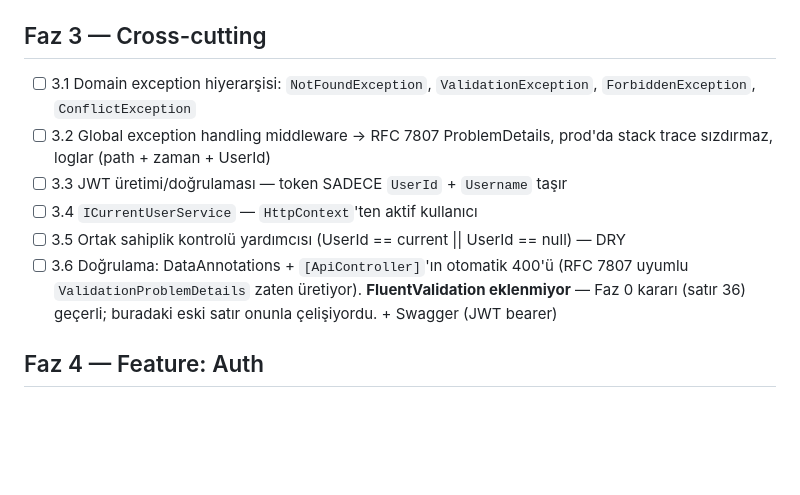
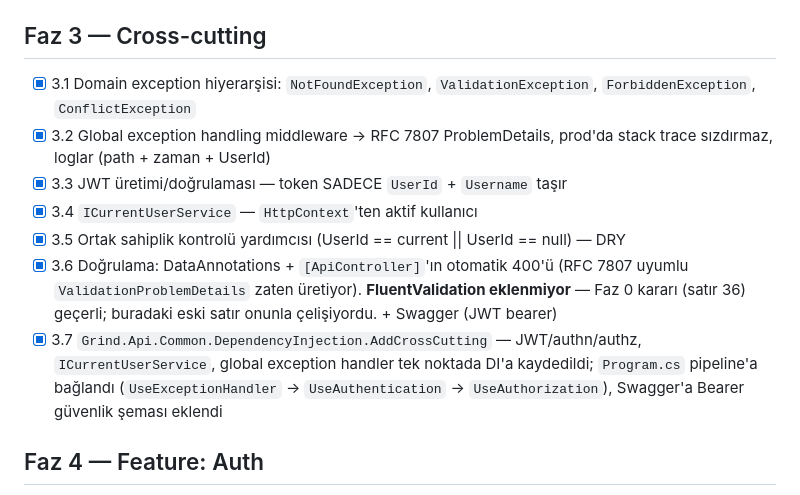
Before and after one commit to efeyapagan/GRIND, a Markdown page: PLAN.md, the part around one of its changes. GitHub-like rendering; blank space fills up the shorter version.

Commit message:
docs: Faz 3 tamamlandi

```diff
--- a/PLAN.md
+++ b/PLAN.md
@@ -86,16 +86,20 @@
 - [x] 2.4 DI kayıtları (`Program.cs` / `DependencyInjection` extension)
 
 ## Faz 3 — Cross-cutting
-- [ ] 3.1 Domain exception hiyerarşisi: `NotFoundException`, `ValidationException`,
+- [x] 3.1 Domain exception hiyerarşisi: `NotFoundException`, `ValidationException`,
       `ForbiddenException`, `ConflictException`
-- [ ] 3.2 Global exception handling middleware → RFC 7807 ProblemDetails, prod'da stack
+- [x] 3.2 Global exception handling middleware → RFC 7807 ProblemDetails, prod'da stack
       trace sızdırmaz, loglar (path + zaman + UserId)
-- [ ] 3.3 JWT üretimi/doğrulaması — token SADECE `UserId` + `Username` taşır
-- [ ] 3.4 `ICurrentUserService` — `HttpContext`'ten aktif kullanıcı
-- [ ] 3.5 Ortak sahiplik kontrolü yardımcısı (UserId == current || UserId == null) — DRY
-- [ ] 3.6 Doğrulama: DataAnnotations + `[ApiController]`'ın otomatik 400'ü (RFC 7807 uyumlu
+- [x] 3.3 JWT üretimi/doğrulaması — token SADECE `UserId` + `Username` taşır
+- [x] 3.4 `ICurrentUserService` — `HttpContext`'ten aktif kullanıcı
+- [x] 3.5 Ortak sahiplik kontrolü yardımcısı (UserId == current || UserId == null) — DRY
+- [x] 3.6 Doğrulama: DataAnnotations + `[ApiController]`'ın otomatik 400'ü (RFC 7807 uyumlu
       `ValidationProblemDetails` zaten üretiyor). **FluentValidation eklenmiyor** — Faz 0 kararı
       (satır 36) geçerli; buradaki eski satır onunla çelişiyordu. + Swagger (JWT bearer)
+- [x] 3.7 `Grind.Api.Common.DependencyInjection.AddCrossCutting` — JWT/authn/authz,
+      `ICurrentUserService`, global exception handler tek noktada DI'a kaydedildi;
+      `Program.cs` pipeline'a bağlandı (`UseExceptionHandler` → `UseAuthentication` →
+      `UseAuthorization`), Swagger'a Bearer güvenlik şeması eklendi
 
 ## Faz 4 — Feature: Auth
 - [ ] 4.1 DTO: RegisterRequest, LoginRequest, AuthResponse
```
Also changed, not shown: other parts of PLAN.md (+2 -2 lines).
